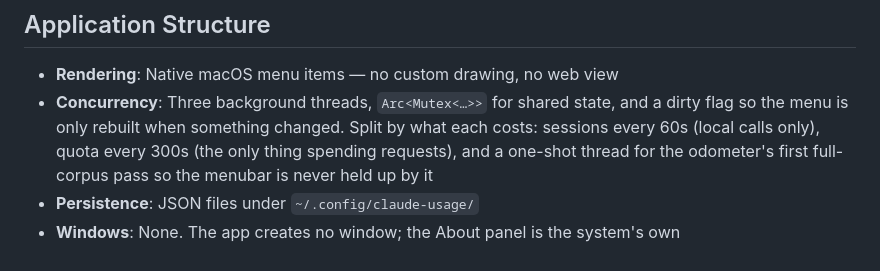
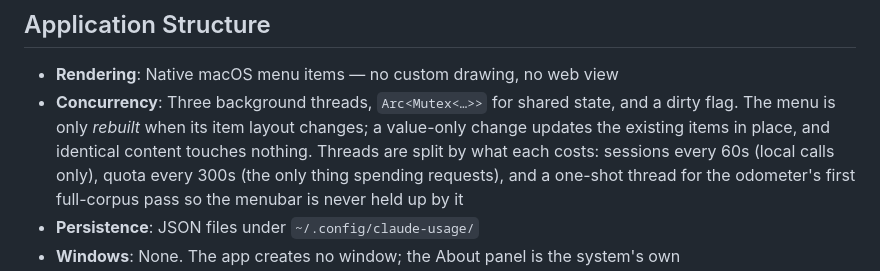
Before and after one commit to Technical-1/claude-gauge, a Markdown page: .portfolio/stack.md, the part around the change. GitHub-like rendering.

```diff
--- a/.portfolio/stack.md
+++ b/.portfolio/stack.md
@@ -14,7 +14,9 @@
 
 - **Rendering**: Native macOS menu items — no custom drawing, no web view
 - **Concurrency**: Three background threads, `Arc<Mutex<…>>` for shared state, and
-  a dirty flag so the menu is only rebuilt when something changed. Split by what
+  a dirty flag. The menu is only *rebuilt* when its item layout changes; a
+  value-only change updates the existing items in place, and identical content
+  touches nothing. Threads are split by what
   each costs: sessions every 60s (local calls only), quota every 300s (the only
   thing spending requests), and a one-shot thread for the odometer's first
   full-corpus pass so the menubar is never held up by it
```
Also changed, not shown: .portfolio/architecture.md (+28 -26 lines).
